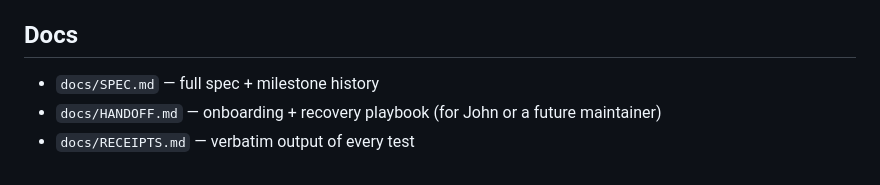
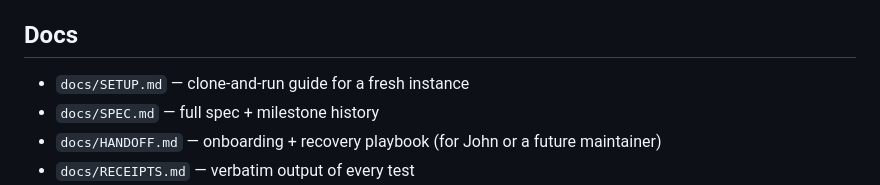
Before and after one commit to Atlansdaddy/atlan, a Markdown page: README.md, the part around the change. Rendered like a GitHub page.

```diff
--- a/README.md
+++ b/README.md
@@ -111,6 +111,7 @@ Suites: `unit` · `function` (+ data-store durability) · `connection` (WS/PTY)
 Loopback-only; all API/WS/APK surfaces token-gated (timing-safe, 20-bad-tokens/min throttle). Preflight is the gate to *ever* exposing this, and it's green — but exposure remains a deliberate act and should go through **Cloudflare Tunnel + Access, never a bare port** (`docs/SECURITY.md`). Accepted, documented gaps: the preview proxy (4590) is unauthenticated loopback; builder/verifier Bash is unscoped *within* the project folder; cloud "brains" see your prompts under their own ToS.
 
 ## Docs
+- `docs/SETUP.md` — clone-and-run guide for a fresh instance
 - `docs/SPEC.md` — full spec + milestone history
 - `docs/HANDOFF.md` — onboarding + recovery playbook (for John or a future maintainer)
 - `docs/RECEIPTS.md` — verbatim output of every test
```
Also changed, not shown: docs/SETUP.md (added, +43 -0 lines).
